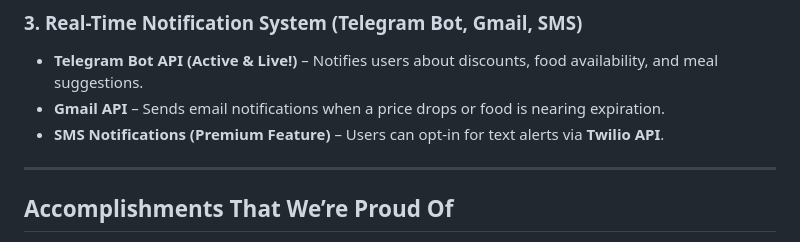
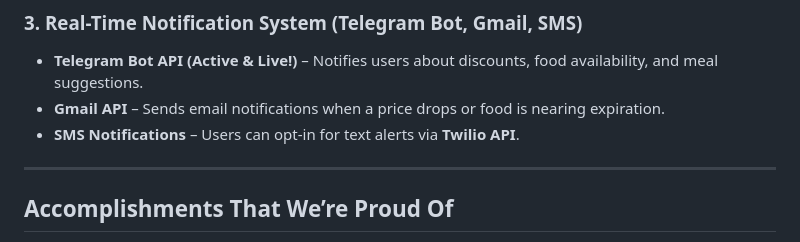
Before and after one commit to Gdivine26/SmartBite, a Markdown page: README.md, the part around the change. Drawn GitHub-style.

```diff
--- a/README.md
+++ b/README.md
@@ -37,7 +37,7 @@ We divided SmartBite into **three key components**:
 ### **3. Real-Time Notification System (Telegram Bot, Gmail, SMS)**
 - **Telegram Bot API (Active & Live!)** – Notifies users about discounts, food availability, and meal suggestions.
 - **Gmail API** – Sends email notifications when a price drops or food is nearing expiration.
-- **SMS Notifications (Premium Feature)** – Users can opt-in for text alerts via **Twilio API**.
+- **SMS Notifications** – Users can opt-in for text alerts via **Twilio API**.
 
 ---
 
```
